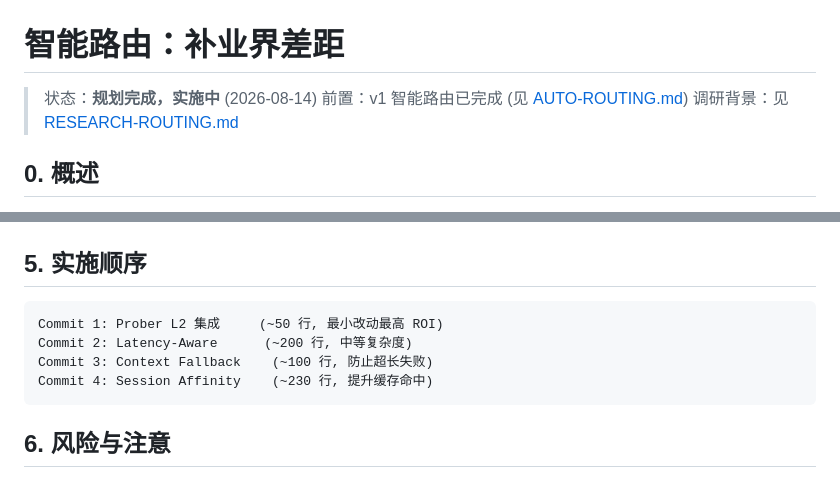
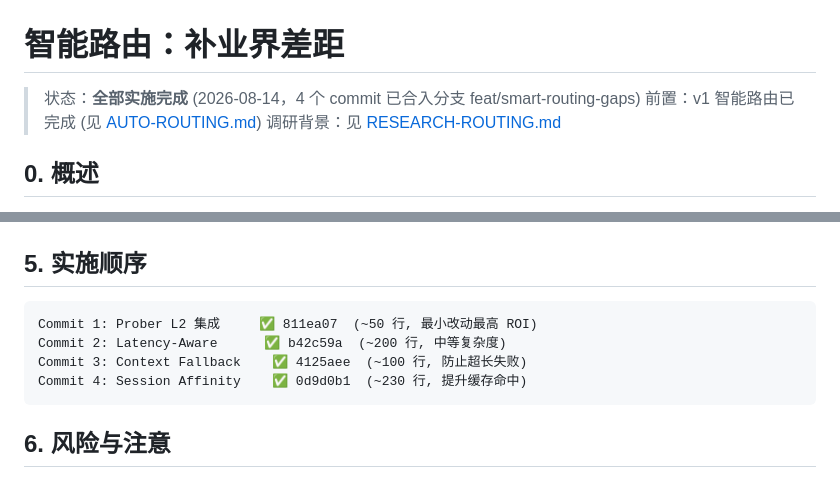
Before and after one commit to sn0wfree/llmRx, a Markdown page: docs/SMART-ROUTING-GAPS.md, 2 parts joined by grey strips. GitHub-like rendering.

Commit message:
docs: mark smart routing gaps as implemented (4 commits)

````diff
--- a/docs/SMART-ROUTING-GAPS.md
+++ b/docs/SMART-ROUTING-GAPS.md
@@ -1,6 +1,6 @@
 # 智能路由：补业界差距
 
-> 状态：**规划完成，实施中** (2026-08-14)
+> 状态：**全部实施完成** (2026-08-14，4 个 commit 已合入分支 feat/smart-routing-gaps)
 > 前置：v1 智能路由已完成 (见 [AUTO-ROUTING.md](AUTO-ROUTING.md))
 > 调研背景：见 [RESEARCH-ROUTING.md](RESEARCH-ROUTING.md)
 
@@ -256,10 +256,10 @@ session_affinity:
 ## 5. 实施顺序
 
 ```
-Commit 1: Prober L2 集成     (~50 行, 最小改动最高 ROI)
-Commit 2: Latency-Aware      (~200 行, 中等复杂度)
-Commit 3: Context Fallback    (~100 行, 防止超长失败)
-Commit 4: Session Affinity    (~230 行, 提升缓存命中)
+Commit 1: Prober L2 集成     ✅ 811ea07  (~50 行, 最小改动最高 ROI)
+Commit 2: Latency-Aware      ✅ b42c59a  (~200 行, 中等复杂度)
+Commit 3: Context Fallback    ✅ 4125aee  (~100 行, 防止超长失败)
+Commit 4: Session Affinity    ✅ 0d9d0b1  (~230 行, 提升缓存命中)
 ```
 
 ## 6. 风险与注意
````
